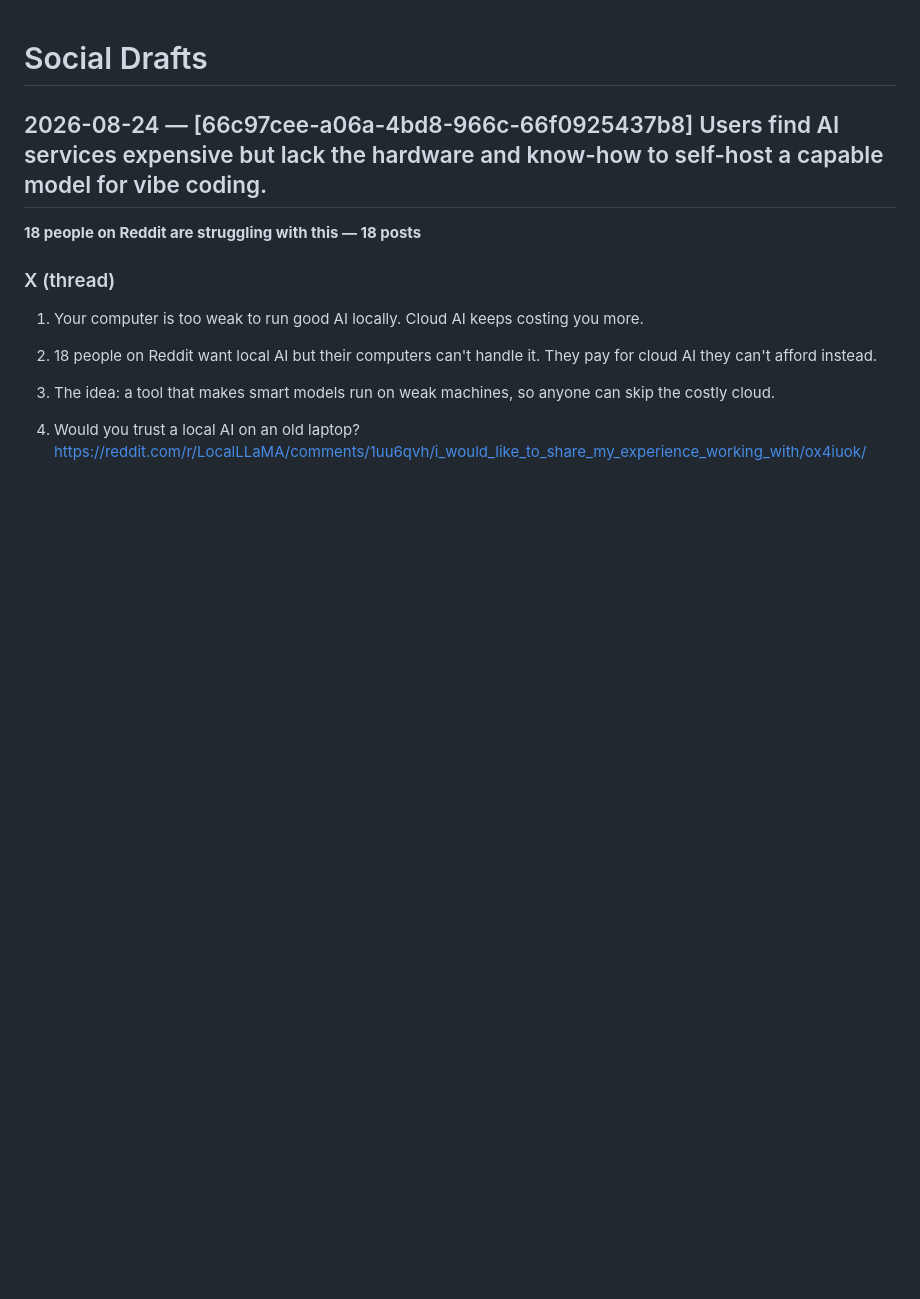
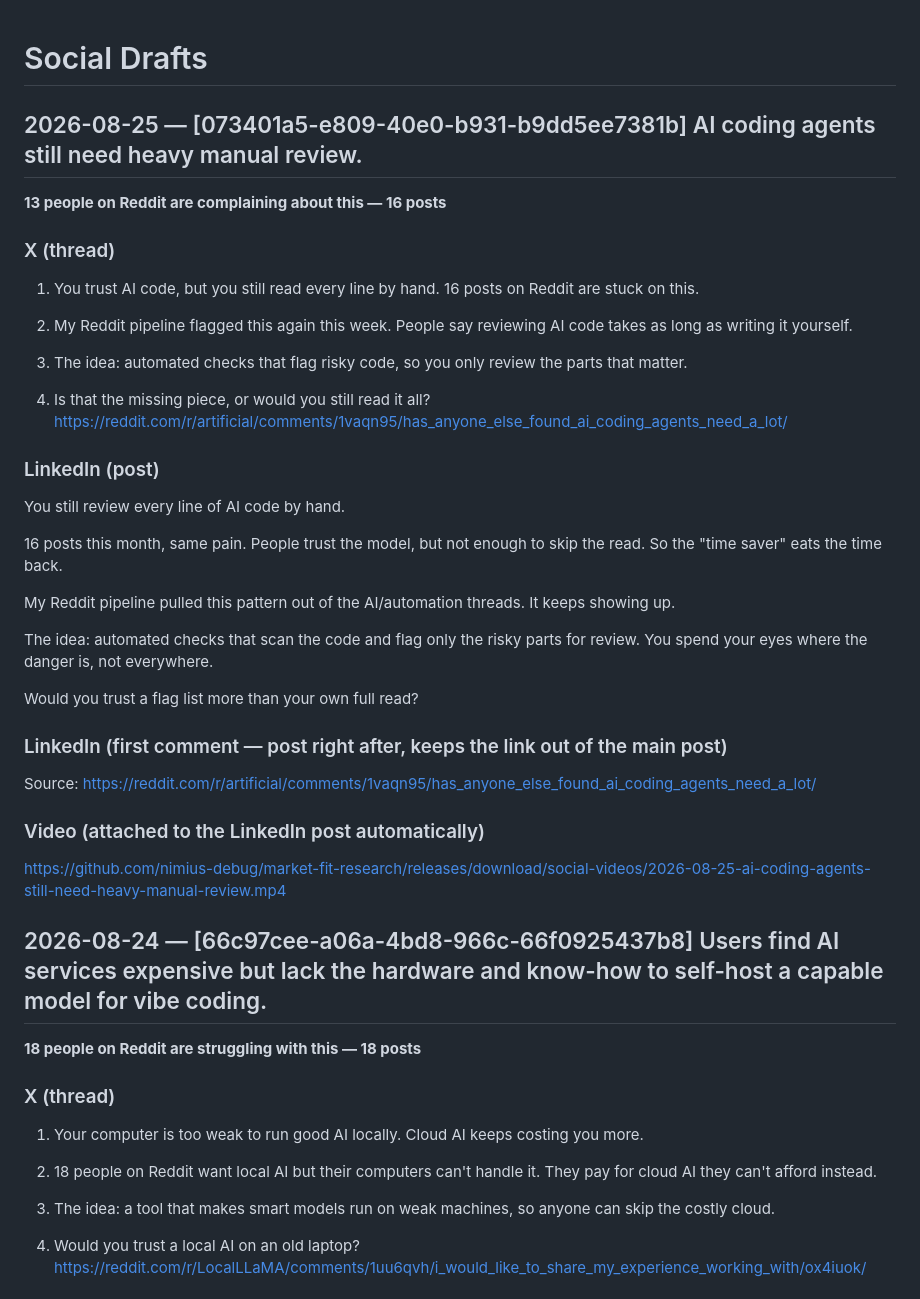
Before and after one commit to nimius-debug/market-fit-research, a Markdown page: SOCIAL_DRAFTS.md, the part around the change. Drawn GitHub-style; blank space fills up the shorter version.

Commit message:
Social draft [skip ci]

```diff
--- a/SOCIAL_DRAFTS.md
+++ b/SOCIAL_DRAFTS.md
@@ -1,4 +1,38 @@
 # Social Drafts
+
+## 2026-08-25 — [073401a5-e809-40e0-b931-b9dd5ee7381b] AI coding agents still need heavy manual review.
+
+**13 people on Reddit are complaining about this — 16 posts**
+
+### X (thread)
+
+1. You trust AI code, but you still read every line by hand. 16 posts on Reddit are stuck on this.
+
+2. My Reddit pipeline flagged this again this week. People say reviewing AI code takes as long as writing it yourself.
+
+3. The idea: automated checks that flag risky code, so you only review the parts that matter.
+
+4. Is that the missing piece, or would you still read it all? https://reddit.com/r/artificial/comments/1vaqn95/has_anyone_else_found_ai_coding_agents_need_a_lot/
+
+### LinkedIn (post)
+
+You still review every line of AI code by hand.
+
+16 posts this month, same pain. People trust the model, but not enough to skip the read. So the "time saver" eats the time back.
+
+My Reddit pipeline pulled this pattern out of the AI/automation threads. It keeps showing up.
+
+The idea: automated checks that scan the code and flag only the risky parts for review. You spend your eyes where the danger is, not everywhere.
+
+Would you trust a flag list more than your own full read?
+
+### LinkedIn (first comment — post right after, keeps the link out of the main post)
+
+Source: https://reddit.com/r/artificial/comments/1vaqn95/has_anyone_else_found_ai_coding_agents_need_a_lot/
+
+### Video (attached to the LinkedIn post automatically)
+
+https://github.com/nimius-debug/market-fit-research/releases/download/social-videos/2026-08-25-ai-coding-agents-still-need-heavy-manual-review.mp4
 
 ## 2026-08-24 — [66c97cee-a06a-4bd8-966c-66f0925437b8] Users find AI services expensive but lack the hardware and know-how to self-host a capable model for vibe coding.
 
```
